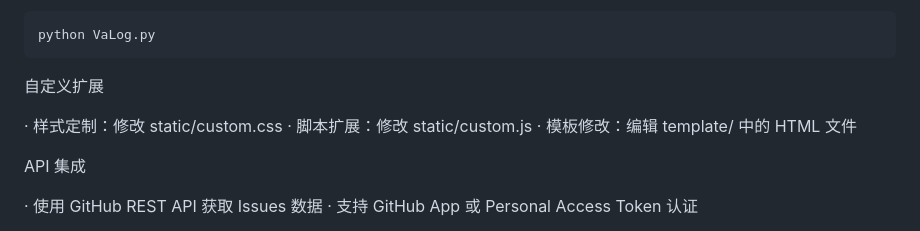
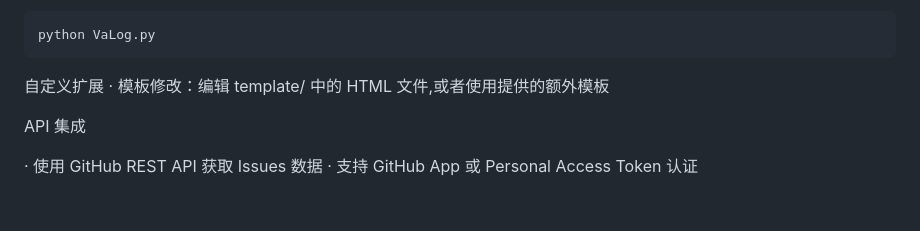
Before and after one commit to Ae2autumn/VaLog, a Markdown page: README.md, the part around the change. Rendered like a GitHub page; blank space fills up the shorter version.

Commit message:
更新 README.md

````diff
--- a/README.md
+++ b/README.md
@@ -186,10 +186,7 @@ python VaLog.py
 ```
 
 自定义扩展
-
-· 样式定制：修改 static/custom.css
-· 脚本扩展：修改 static/custom.js
-· 模板修改：编辑 template/ 中的 HTML 文件
+· 模板修改：编辑 template/ 中的 HTML 文件,或者使用提供的额外模板
 
 API 集成
 
````
